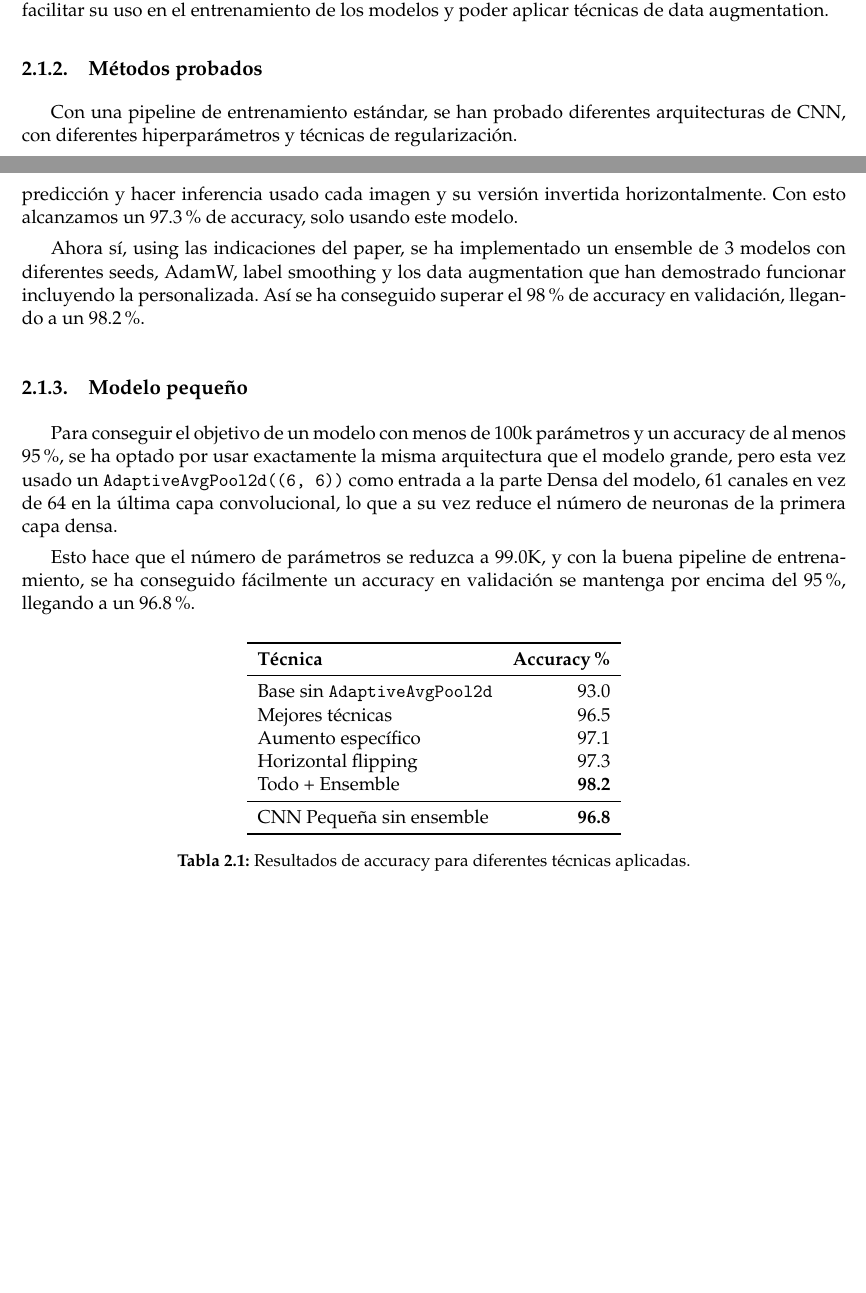
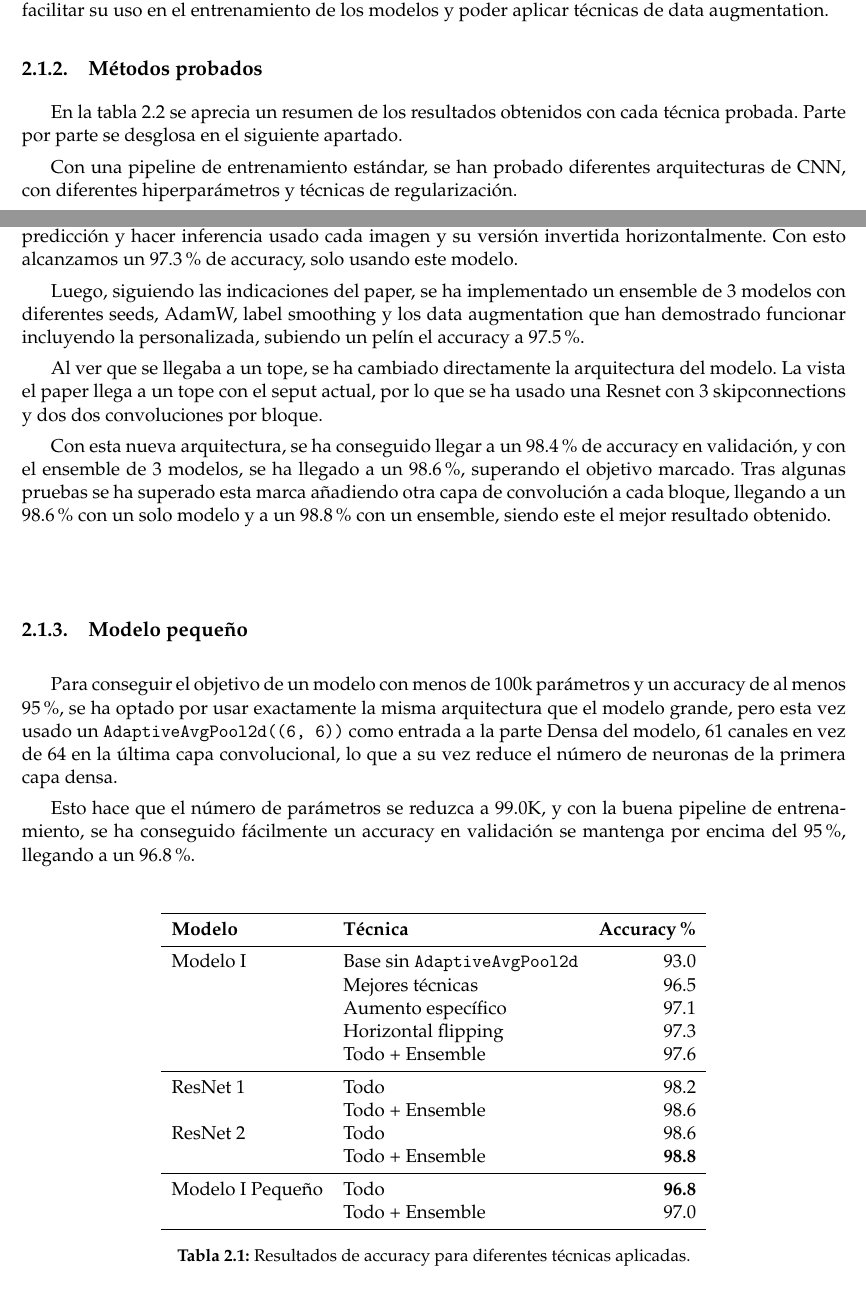
Before and after one commit to MiquelGomezCorral/VPC-Labs-Paper, a LaTeX thesis (plantillatfg.tex): two parts of pages 3 and 5 of 7, joined at a grey line, cut so that both start at the same text, the shorter picture padded with empty space. Compiled offline with pdfLaTeX.

Commit message:
Better Scores

```diff
--- a/plantillatfg.tex
+++ b/plantillatfg.tex
@@ -170,6 +170,9 @@ Ya que la tarea se dividía en dos objetivos, se ha intentado conseguir primero
 Los datos provistos venían en un formato muy cómodo de numpy y ya divididos en entrenamiento y test (test = validación). Se han cargado y se han convertido en un dataset de PyTorch para facilitar su uso en el entrenamiento de los modelos y poder aplicar técnicas de data augmentation.
 
 \subsection{Métodos probados}
+
+En la tabla \ref{tab:accuracy_ej1} se aprecia un resumen de los resultados obtenidos con cada técnica probada. Parte por parte se desglosa en el siguiente apartado.
+
 Con una pipeline de entrenamiento estándar, se han probado diferentes arquitecturas de CNN, con diferentes hiperparámetros y técnicas de regularización.
 
 Siguiendo el paper de referencia y sus nombres, se ha iniciado con una CNN del formato '\textit{I}', con \texttt{torch.optim.SGD}, \texttt{torch.nn.CrossEntropyLoss} y sin técnicas de regularización. Se ha modificado ligeramente para quitar la capa de \texttt{AdaptiveAvgPool2d} a (8,8) que añadían en el paper. Esta causaba que el entrenamiento fuera inestable y dependía de factores como la semilla para entrenar bien.
@@ -199,7 +202,11 @@ Por eso, se ha implementado un aumento de datos específico que, a partir del co
 
 Con este aumento, se consigue pasar de un 96.5\% a un 97.1\% de accuracy en validación. Aún así, no se ha conseguido llegar al 98\% de accuracy, por lo que ha decidido probar a ajustar el umbral de predicción y hacer inferencia usado cada imagen y su versión invertida horizontalmente. Con esto alcanzamos un 97.3\% de accuracy, solo usando este modelo.
 
-Ahora sí, using las indicaciones del paper, se ha implementado un ensemble de 3 modelos con diferentes seeds, AdamW, label smoothing y los data augmentation que han demostrado funcionar incluyendo la personalizada. Así se ha conseguido superar el 98\% de accuracy en validación, llegando a un 98.2\%.
+Luego, siguiendo las indicaciones del paper, se ha implementado un ensemble de 3 modelos con diferentes seeds, AdamW, label smoothing y los data augmentation que han demostrado funcionar incluyendo la personalizada, subiendo un pelín el accuracy a 97.5\%.
+
+Al ver que se llegaba a un tope, se ha cambiado directamente la arquitectura del modelo. La vista el paper llega a un tope con el seput actual, por lo que se ha usado una Resnet con 3 skipconnections y dos dos convoluciones por bloque.
+
+Con esta nueva arquitectura, se ha conseguido llegar a un 98.4\% de accuracy en validación, y con el ensemble de 3 modelos, se ha llegado a un 98.6\%, superando el objetivo marcado. Tras algunas pruebas se ha superado esta marca añadiendo otra capa de convolución a cada bloque, llegando a un 98.6\% con un solo modelo y a un 98.8\% con un ensemble, siendo este el mejor resultado obtenido.
 
 \subsection{Modelo pequeño}
 Para conseguir el objetivo de un modelo con menos de 100k parámetros y un accuracy de al menos 95\%, se ha optado por usar exactamente la misma arquitectura que el modelo grande, pero esta vez usado un \texttt{AdaptiveAvgPool2d((6, 6))} como entrada a la parte Densa del modelo, 61 canales en vez de 64 en la última capa convolucional, lo que a su vez reduce el número de neuronas de la primera capa densa.
@@ -208,17 +215,23 @@ Esto hace que el número de parámetros se reduzca a 99.0K, y con la buena pipel
 
 \begin{table}[H]
 \centering
-\begin{tabular}{lr}
+\begin{tabular}{llr}
 	\toprule
-	\textbf{Técnica} & \textbf{Accuracy \%} \\
+	\textbf{Modelo} & \textbf{Técnica} & \textbf{Accuracy \%} \\
 	\midrule
-  Base sin \texttt{AdaptiveAvgPool2d} & 93.0 \\
-	Mejores técnicas & 96.5 \\
-  Aumento específico & 97.1 \\
-  Horizontal flipping & 97.3 \\
-  Todo + Ensemble & \textbf{98.2} \\
+  Modelo I & Base sin \texttt{AdaptiveAvgPool2d} & 93.0 \\
+	& Mejores técnicas & 96.5 \\
+  & Aumento específico & 97.1 \\
+  & Horizontal flipping & 97.3 \\
+  & Todo + Ensemble & 97.6 \\
 	\midrule
-  CNN Pequeña sin ensemble & \textbf{96.8} \\
+  ResNet 1 & Todo & 98.2 \\
+  & Todo + Ensemble & 98.6 \\
+  ResNet 2 & Todo & 98.6 \\
+  & Todo + Ensemble & \textbf{98.8} \\
+	\midrule
+  Modelo I Pequeño & Todo & \textbf{96.8} \\
+  & Todo + Ensemble & 97.0 \\
 	\bottomrule
 \end{tabular}
 \caption{Resultados de accuracy para diferentes técnicas aplicadas.}
```
Also changed, not shown: plantillatfg.pdf, plantillatfg.tex (2 more changed lines).
